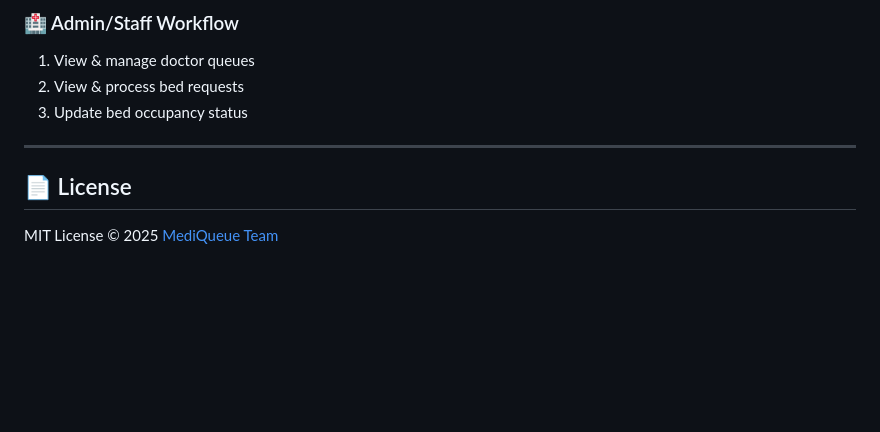
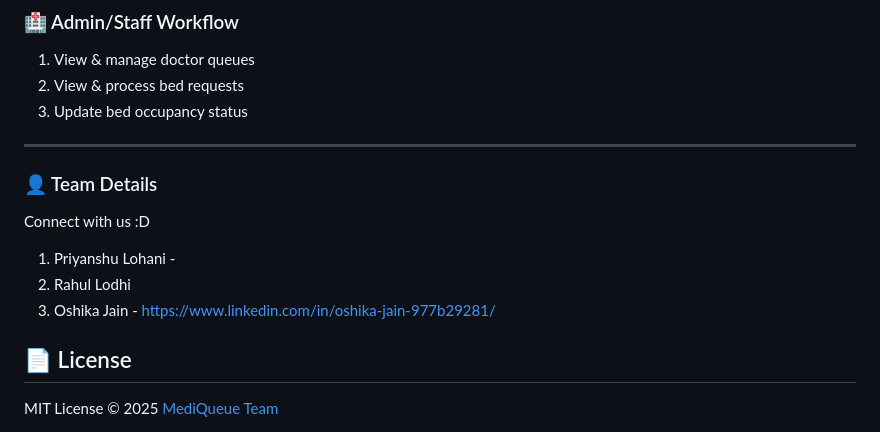
Before and after one commit to PriDev07/MediQueue-CodeClash_2.0-2025, a Markdown page: README.md, the part around the change. Drawn GitHub-style; blank space fills up the shorter version.

```diff
--- a/README.md
+++ b/README.md
@@ -151,7 +151,11 @@ MediQueue delivers a comprehensive and scalable system for managing hospital que
 3. Update bed occupancy status
 
 ---
-
+### 👤 Team Details
+Connect with us :D
+1. Priyanshu Lohani -
+2. Rahul Lodhi
+3. Oshika Jain - https://www.linkedin.com/in/oshika-jain-977b29281/
 
 ## 📄 License
 
```
